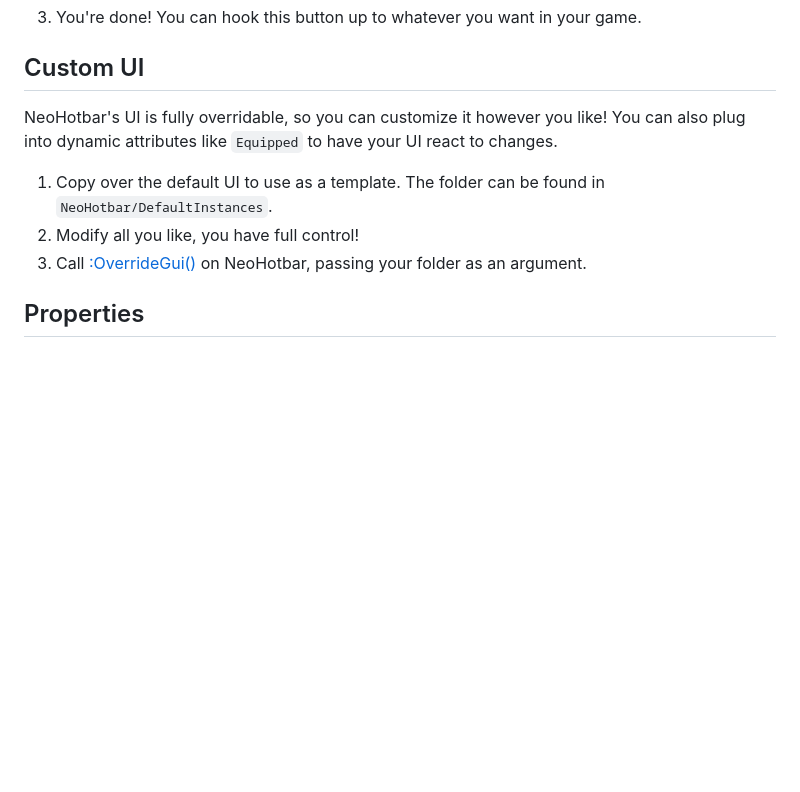
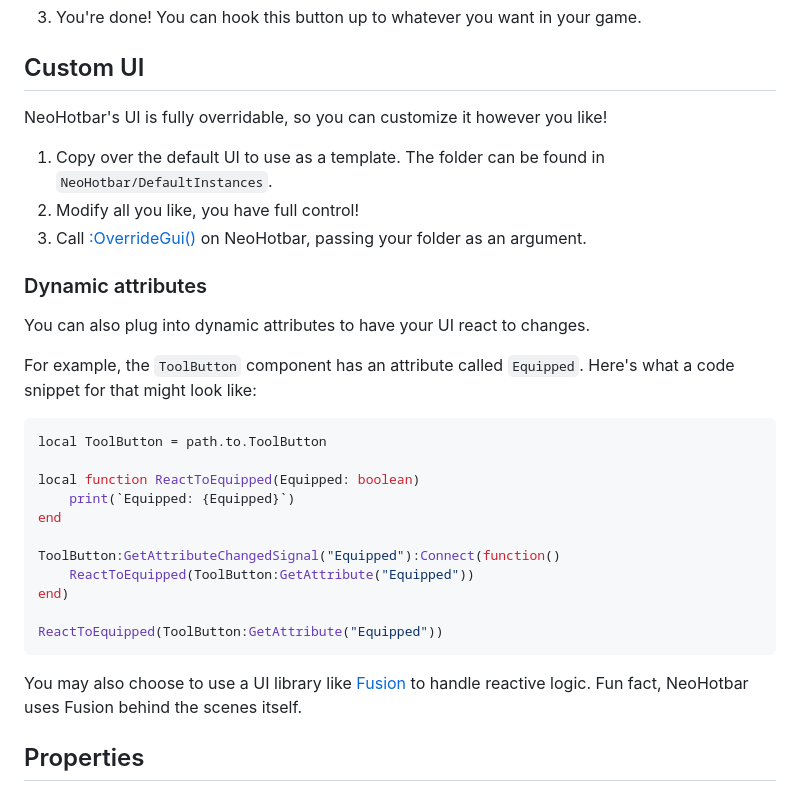
Before and after one commit to ImAvafe/NeoHotbar, a Markdown page: docs/customization.md, the part around the change. Rendered like a GitHub page; blank space fills up the shorter version.

````diff
--- a/docs/customization.md
+++ b/docs/customization.md
@@ -22,12 +22,33 @@ You can add your own custom buttons to NeoHotbar, like to open a backpack for ex
 
 ## Custom UI
 
-NeoHotbar's UI is fully overridable, so you can customize it however you like! You can also plug into dynamic attributes like `Equipped` to have your UI react to changes.
+NeoHotbar's UI is fully overridable, so you can customize it however you like!
 
 1. Copy over the default UI to use as a template. The folder can be found in `NeoHotbar/DefaultInstances`.
 2. Modify all you like, you have full control!
 3. Call [:OverrideGui()](/api/NeoHotbar#OverrideGui) on NeoHotbar, passing your folder as an argument.
 
+### Dynamic attributes
+
+You can also plug into dynamic attributes to have your UI react to changes.
+
+For example, the `ToolButton` component has an attribute called `Equipped`. Here's what a code snippet for that might look like:
+
+```lua
+local ToolButton = path.to.ToolButton
+
+local function ReactToEquipped(Equipped: boolean)
+    print(`Equipped: {Equipped}`)
+end
+
+ToolButton:GetAttributeChangedSignal("Equipped"):Connect(function()
+    ReactToEquipped(ToolButton:GetAttribute("Equipped"))
+end)
+
+ReactToEquipped(ToolButton:GetAttribute("Equipped"))
+```
+
+You may also choose to use a UI library like [Fusion](https://elttob.uk/Fusion/0.2/) to handle reactive logic. Fun fact, NeoHotbar uses Fusion behind the scenes itself.
 
 ## Properties
 
````
Also changed, not shown: README.md (+11 -7 lines), gh-assets/DiscordServerButton.png (added), gh-assets/WebsiteButton.png (added), 2 other files.
